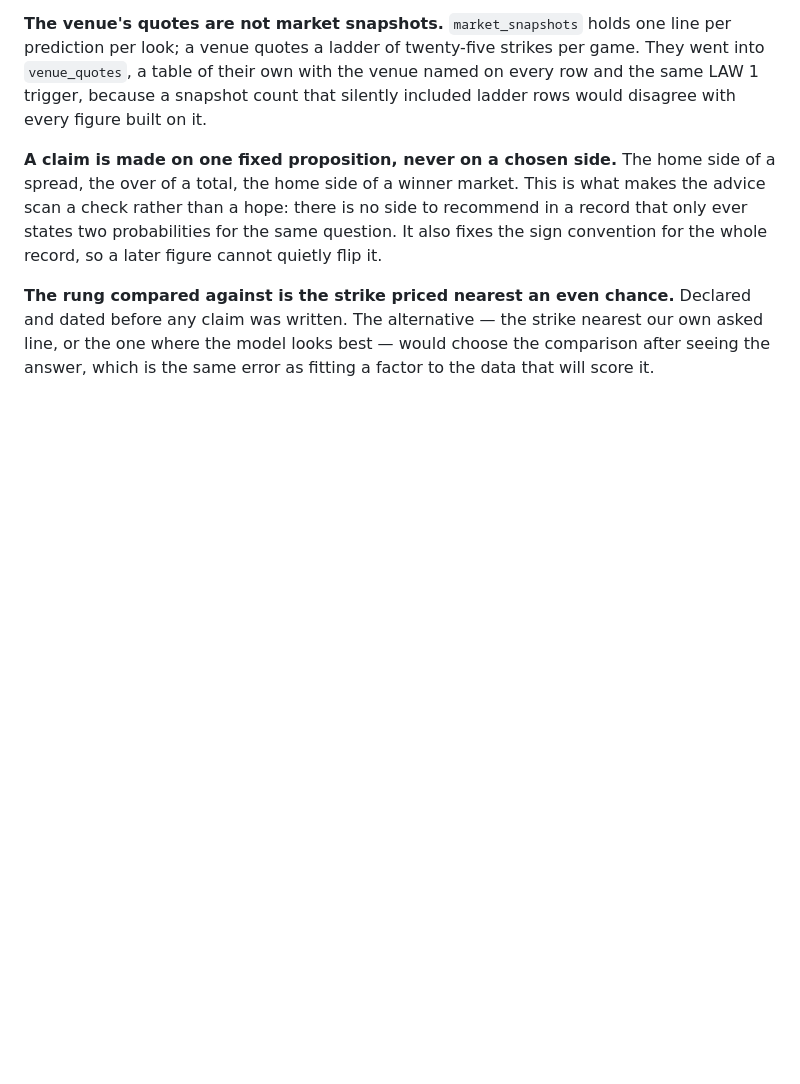
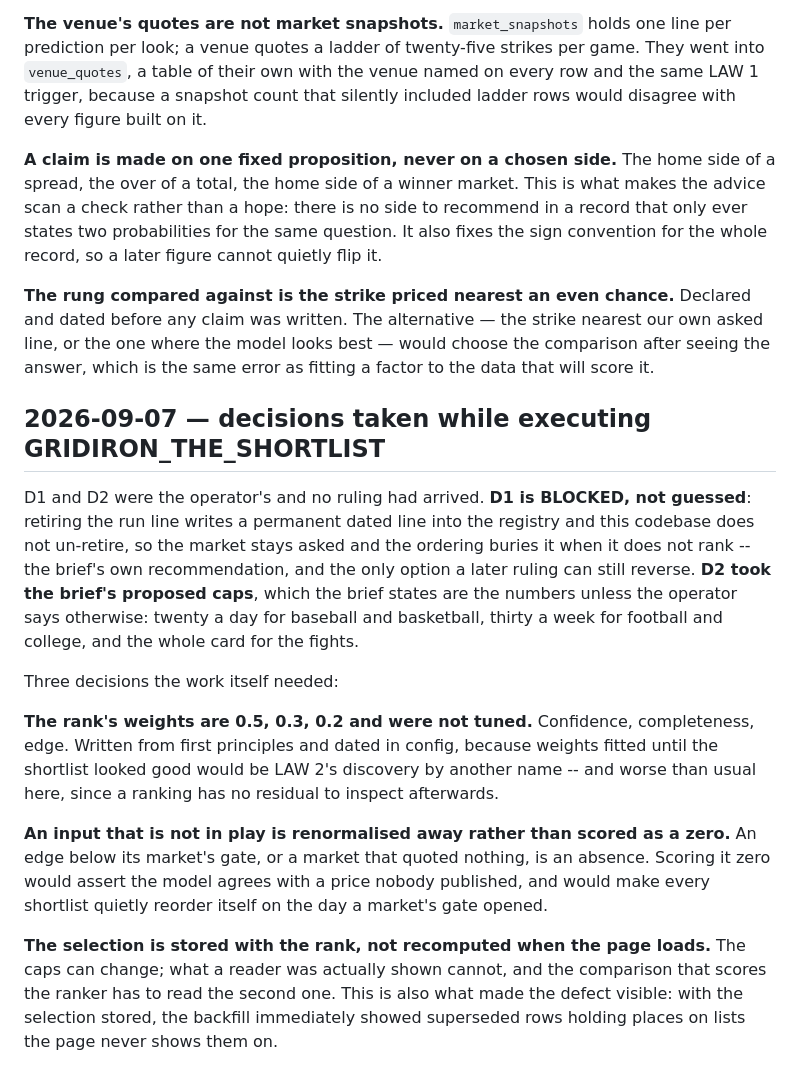
Before and after one commit to victor802-svg/Gridiron, a Markdown page: docs/DECISIONS_MADE.md, the part around the change. Rendered like a GitHub page; blank space fills up the shorter version.

```diff
--- a/docs/DECISIONS_MADE.md
+++ b/docs/DECISIONS_MADE.md
@@ -766,3 +766,34 @@ Declared and dated before any claim was written. The alternative — the strike
 nearest our own asked line, or the one where the model looks best — would
 choose the comparison after seeing the answer, which is the same error as
 fitting a factor to the data that will score it.
+
+## 2026-09-07 — decisions taken while executing GRIDIRON_THE_SHORTLIST
+
+D1 and D2 were the operator's and no ruling had arrived. **D1 is BLOCKED, not
+guessed**: retiring the run line writes a permanent dated line into the
+registry and this codebase does not un-retire, so the market stays asked and
+the ordering buries it when it does not rank -- the brief's own recommendation,
+and the only option a later ruling can still reverse. **D2 took the brief's
+proposed caps**, which the brief states are the numbers unless the operator
+says otherwise: twenty a day for baseball and basketball, thirty a week for
+football and college, and the whole card for the fights.
+
+Three decisions the work itself needed:
+
+**The rank's weights are 0.5, 0.3, 0.2 and were not tuned.** Confidence,
+completeness, edge. Written from first principles and dated in config, because
+weights fitted until the shortlist looked good would be LAW 2's discovery by
+another name -- and worse than usual here, since a ranking has no residual to
+inspect afterwards.
+
+**An input that is not in play is renormalised away rather than scored as a
+zero.** An edge below its market's gate, or a market that quoted nothing, is an
+absence. Scoring it zero would assert the model agrees with a price nobody
+published, and would make every shortlist quietly reorder itself on the day a
+market's gate opened.
+
+**The selection is stored with the rank, not recomputed when the page loads.**
+The caps can change; what a reader was actually shown cannot, and the
+comparison that scores the ranker has to read the second one. This is also what
+made the defect visible: with the selection stored, the backfill immediately
+showed superseded rows holding places on lists the page never shows them on.
```
Also changed, not shown: docs/FOLLOWUPS.md (+32 -0 lines), docs/closeouts/2026-09-07-the-shortlist.md (added, +84 -0 lines).
